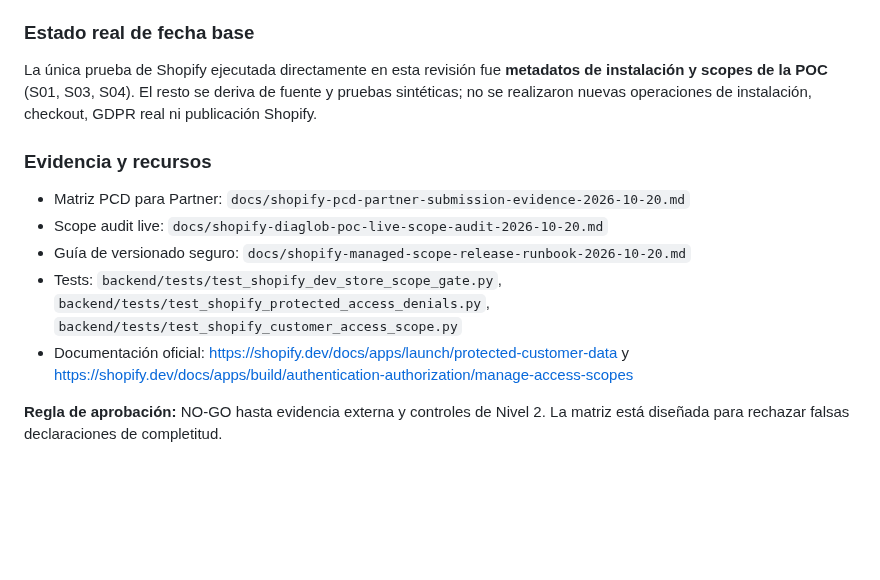
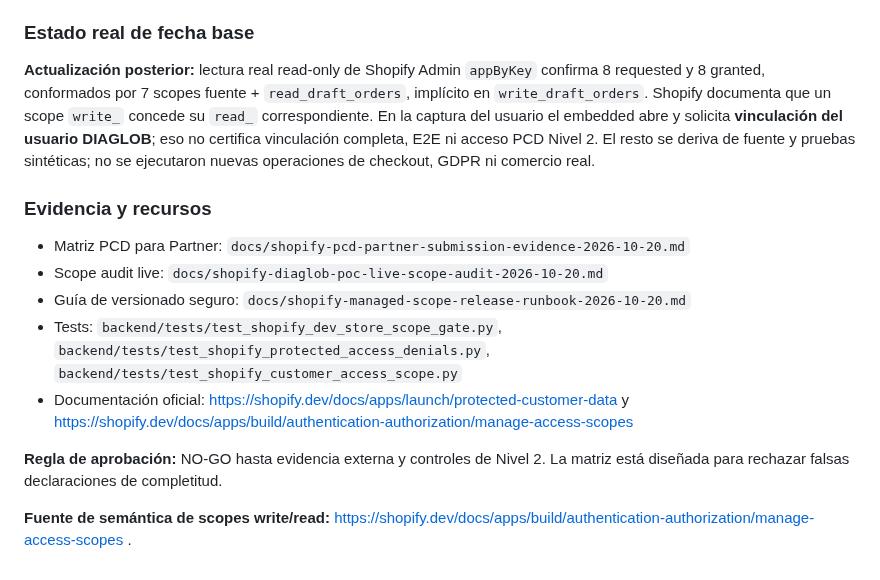
Before and after one commit to donardi-1997/diaglob, a Markdown page: docs/shopify-devstore-e2e-acceptance-matrix-2026-10-20.md, the part around one of its changes. GitHub-like rendering; blank space fills up the shorter version.

```diff
--- a/docs/shopify-devstore-e2e-acceptance-matrix-2026-10-20.md
+++ b/docs/shopify-devstore-e2e-acceptance-matrix-2026-10-20.md
@@ -39,7 +39,7 @@
 
 ### Estado real de fecha base
 
-La única prueba de Shopify ejecutada directamente en esta revisión fue **metadatos de instalación y scopes de la POC** (S01, S03, S04). El resto se deriva de fuente y pruebas sintéticas; no se realizaron nuevas operaciones de instalación, checkout, GDPR real ni publicación Shopify.
+**Actualización posterior:** lectura real read-only de Shopify Admin `appByKey` confirma 8 requested y 8 granted, conformados por 7 scopes fuente + `read_draft_orders`, implícito en `write_draft_orders`. Shopify documenta que un scope `write_` concede su `read_` correspondiente. En la captura del usuario el embedded abre y solicita **vinculación del usuario DIAGLOB**; eso no certifica vinculación completa, E2E ni acceso PCD Nivel 2. El resto se deriva de fuente y pruebas sintéticas; no se ejecutaron nuevas operaciones de checkout, GDPR ni comercio real.
 
 ### Evidencia y recursos
 
@@ -50,3 +50,6 @@ La única prueba de Shopify ejecutada directamente en esta revisión fue **metad
 - Documentación oficial: https://shopify.dev/docs/apps/launch/protected-customer-data y https://shopify.dev/docs/apps/build/authentication-authorization/manage-access-scopes
 
 **Regla de aprobación:** NO-GO hasta evidencia externa y controles de Nivel 2. La matriz está diseñada para rechazar falsas declaraciones de completitud.
+
+
+**Fuente de semántica de scopes write/read:** https://shopify.dev/docs/apps/build/authentication-authorization/manage-access-scopes .
```
Also changed, not shown: other parts of docs/shopify-devstore-e2e-acceptance-matrix-2026-10-20.md (+5 -5 lines).
